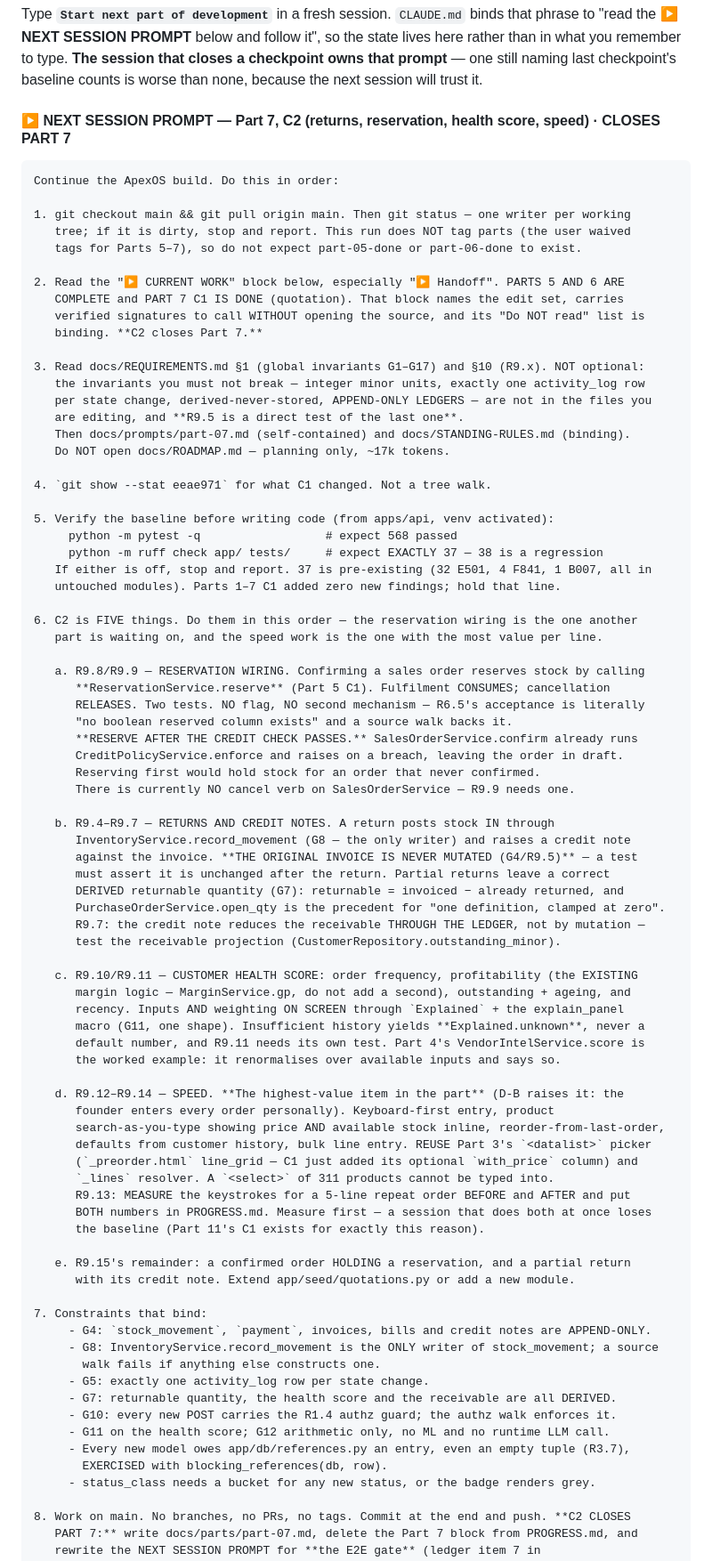
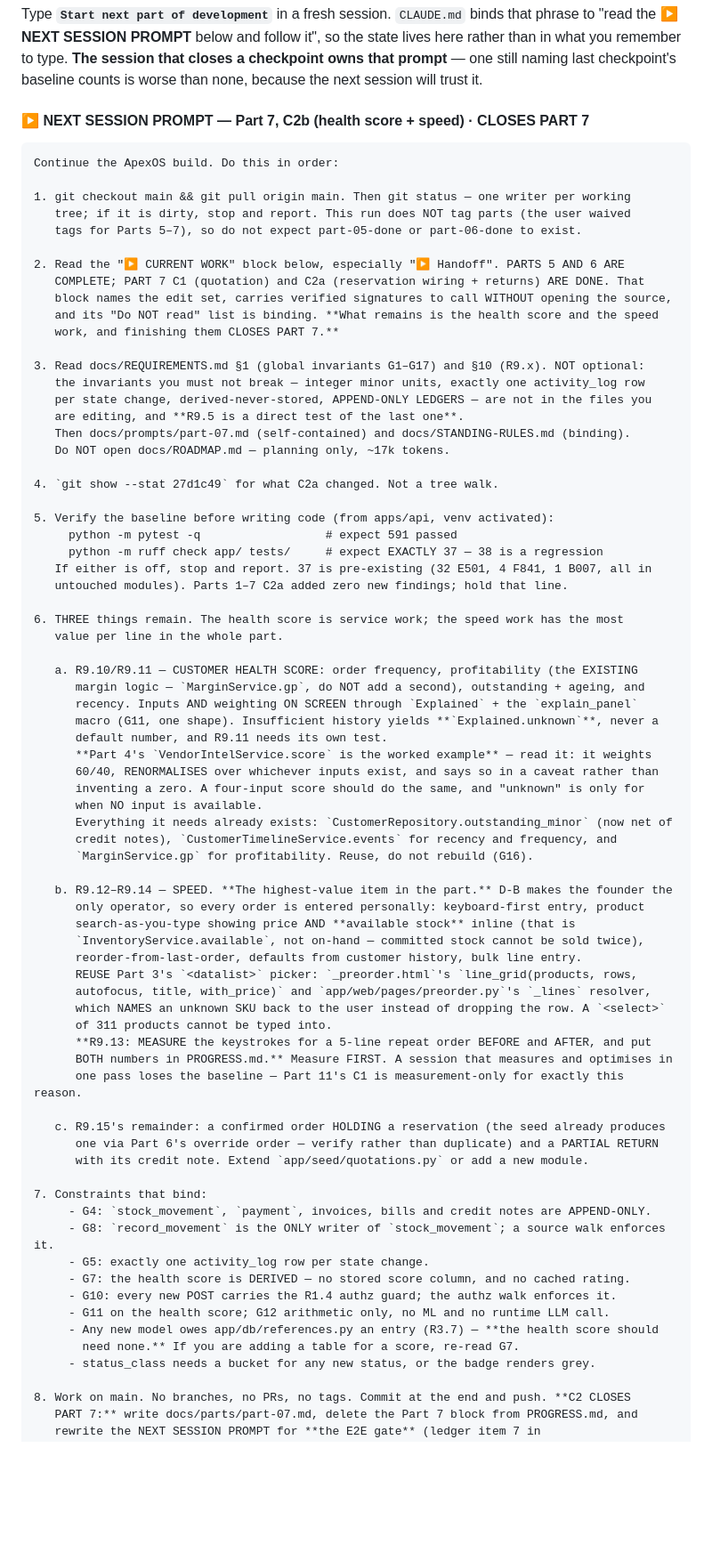
Before and after one commit to 1992tushar/apexos, a Markdown page: PROGRESS.md, the part around one of its changes. Shown at 89% size. Drawn GitHub-style; blank space fills up the shorter version.

````diff
--- a/PROGRESS.md
+++ b/PROGRESS.md
@@ -46,7 +46,7 @@ Type **`Start next part of development`** in a fresh session. `CLAUDE.md` binds
 to type. **The session that closes a checkpoint owns that prompt** — one still naming last checkpoint's
 baseline counts is worse than none, because the next session will trust it.
 
-#### ▶ NEXT SESSION PROMPT — Part 7, C2 (returns, reservation, health score, speed) · CLOSES PART 7
+#### ▶ NEXT SESSION PROMPT — Part 7, C2b (health score + speed) · CLOSES PART 7
 
 ```
 Continue the ApexOS build. Do this in order:
@@ -56,9 +56,10 @@ Continue the ApexOS build. Do this in order:
    tags for Parts 5–7), so do not expect part-05-done or part-06-done to exist.
 
 2. Read the "▶ CURRENT WORK" block below, especially "▶ Handoff". PARTS 5 AND 6 ARE
-   COMPLETE and PART 7 C1 IS DONE (quotation). That block names the edit set, carries
-   verified signatures to call WITHOUT opening the source, and its "Do NOT read" list is
-   binding. **C2 closes Part 7.**
+   COMPLETE; PART 7 C1 (quotation) and C2a (reservation wiring + returns) ARE DONE. That
+   block names the edit set, carries verified signatures to call WITHOUT opening the source,
+   and its "Do NOT read" list is binding. **What remains is the health score and the speed
+   work, and finishing them CLOSES PART 7.**
 
 3. Read docs/REQUIREMENTS.md §1 (global invariants G1–G17) and §10 (R9.x). NOT optional:
    the invariants you must not break — integer minor units, exactly one activity_log row
@@ -67,65 +68,56 @@ Continue the ApexOS build. Do this in order:
    Then docs/prompts/part-07.md (self-contained) and docs/STANDING-RULES.md (binding).
    Do NOT open docs/ROADMAP.md — planning only, ~17k tokens.
 
-4. `git show --stat eeae971` for what C1 changed. Not a tree walk.
+4. `git show --stat 27d1c49` for what C2a changed. Not a tree walk.
 
 5. Verify the baseline before writing code (from apps/api, venv activated):
-     python -m pytest -q                  # expect 568 passed
+     python -m pytest -q                  # expect 591 passed
      python -m ruff check app/ tests/     # expect EXACTLY 37 — 38 is a regression
    If either is off, stop and report. 37 is pre-existing (32 E501, 4 F841, 1 B007, all in
-   untouched modules). Parts 1–7 C1 added zero new findings; hold that line.
+   untouched modules). Parts 1–7 C2a added zero new findings; hold that line.
 
-6. C2 is FIVE things. Do them in this order — the reservation wiring is the one another
-   part is waiting on, and the speed work is the one with the most value per line.
+6. THREE things remain. The health score is service work; the speed work has the most
+   value per line in the whole part.
 
-   a. R9.8/R9.9 — RESERVATION WIRING. Confirming a sales order reserves stock by calling
-      **ReservationService.reserve** (Part 5 C1). Fulfilment CONSUMES; cancellation
-      RELEASES. Two tests. NO flag, NO second mechanism — R6.5's acceptance is literally
-      "no boolean reserved column exists" and a source walk backs it.
-      **RESERVE AFTER THE CREDIT CHECK PASSES.** SalesOrderService.confirm already runs
-      CreditPolicyService.enforce and raises on a breach, leaving the order in draft.
-      Reserving first would hold stock for an order that never confirmed.
-      There is currently NO cancel verb on SalesOrderService — R9.9 needs one.
+   a. R9.10/R9.11 — CUSTOMER HEALTH SCORE: order frequency, profitability (the EXISTING
+      margin logic — `MarginService.gp`, do NOT add a second), outstanding + ageing, and
+      recency. Inputs AND weighting ON SCREEN through `Explained` + the `explain_panel`
+      macro (G11, one shape). Insufficient history yields **`Explained.unknown`**, never a
+      default number, and R9.11 needs its own test.
+      **Part 4's `VendorIntelService.score` is the worked example** — read it: it weights
+      60/40, RENORMALISES over whichever inputs exist, and says so in a caveat rather than
+      inventing a zero. A four-input score should do the same, and "unknown" is only for
+      when NO input is available.
+      Everything it needs already exists: `CustomerRepository.outstanding_minor` (now net of
+      credit notes), `CustomerTimelineService.events` for recency and frequency, and
+      `MarginService.gp` for profitability. Reuse, do not rebuild (G16).
 
-   b. R9.4–R9.7 — RETURNS AND CREDIT NOTES. A return posts stock IN through
-      InventoryService.record_movement (G8 — the only writer) and raises a credit note
-      against the invoice. **THE ORIGINAL INVOICE IS NEVER MUTATED (G4/R9.5)** — a test
-      must assert it is unchanged after the return. Partial returns leave a correct
-      DERIVED returnable quantity (G7): returnable = invoiced − already returned, and
-      PurchaseOrderService.open_qty is the precedent for "one definition, clamped at zero".
-      R9.7: the credit note reduces the receivable THROUGH THE LEDGER, not by mutation —
-      test the receivable projection (CustomerRepository.outstanding_minor).
+   b. R9.12–R9.14 — SPEED. **The highest-value item in the part.** D-B makes the founder the
+      only operator, so every order is entered personally: keyboard-first entry, product
+      search-as-you-type showing price AND **available stock** inline (that is
+      `InventoryService.available`, not on-hand — committed stock cannot be sold twice),
+      reorder-from-last-order, defaults from customer history, bulk line entry.
+      REUSE Part 3's `<datalist>` picker: `_preorder.html`'s `line_grid(products, rows,
+      autofocus, title, with_price)` and `app/web/pages/preorder.py`'s `_lines` resolver,
+      which NAMES an unknown SKU back to the user instead of dropping the row. A `<select>`
+      of 311 products cannot be typed into.
+      **R9.13: MEASURE the keystrokes for a 5-line repeat order BEFORE and AFTER, and put
+      BOTH numbers in PROGRESS.md.** Measure FIRST. A session that measures and optimises in
+      one pass loses the baseline — Part 11's C1 is measurement-only for exactly this reason.
 
-   c. R9.10/R9.11 — CUSTOMER HEALTH SCORE: order frequency, profitability (the EXISTING
-      margin logic — MarginService.gp, do not add a second), outstanding + ageing, and
-      recency. Inputs AND weighting ON SCREEN through `Explained` + the explain_panel
-      macro (G11, one shape). Insufficient history yields **Explained.unknown**, never a
-      default number, and R9.11 needs its own test. Part 4's VendorIntelService.score is
-      the worked example: it renormalises over available inputs and says so.
-
-   d. R9.12–R9.14 — SPEED. **The highest-value item in the part** (D-B raises it: the
-      founder enters every order personally). Keyboard-first entry, product
-      search-as-you-type showing price AND available stock inline, reorder-from-last-order,
-      defaults from customer history, bulk line entry. REUSE Part 3's `<datalist>` picker
-      (`_preorder.html` line_grid — C1 just added its optional `with_price` column) and
-      `_lines` resolver. A `<select>` of 311 products cannot be typed into.
-      R9.13: MEASURE the keystrokes for a 5-line repeat order BEFORE and AFTER and put
-      BOTH numbers in PROGRESS.md. Measure first — a session that does both at once loses
-      the baseline (Part 11's C1 exists for exactly this reason).
-
-   e. R9.15's remainder: a confirmed order HOLDING a reservation, and a partial return
-      with its credit note. Extend app/seed/quotations.py or add a new module.
+   c. R9.15's remainder: a confirmed order HOLDING a reservation (the seed already produces
+      one via Part 6's override order — verify rather than duplicate) and a PARTIAL RETURN
+      with its credit note. Extend `app/seed/quotations.py` or add a new module.
 
 7. Constraints that bind:
      - G4: `stock_movement`, `payment`, invoices, bills and credit notes are APPEND-ONLY.
-     - G8: InventoryService.record_movement is the ONLY writer of stock_movement; a source
-       walk fails if anything else constructs one.
+     - G8: `record_movement` is the ONLY writer of `stock_movement`; a source walk enforces it.
      - G5: exactly one activity_log row per state change.
-     - G7: returnable quantity, the health score and the receivable are all DERIVED.
+     - G7: the health score is DERIVED — no stored score column, and no cached rating.
      - G10: every new POST carries the R1.4 authz guard; the authz walk enforces it.
      - G11 on the health score; G12 arithmetic only, no ML and no runtime LLM call.
-     - Every new model owes app/db/references.py an entry, even an empty tuple (R3.7),
-       EXERCISED with blocking_references(db, row).
+     - Any new model owes app/db/references.py an entry (R3.7) — **the health score should
+       need none.** If you are adding a table for a score, re-read G7.
      - status_class needs a bucket for any new status, or the badge renders grey.
 
 8. Work on main. No branches, no PRs, no tags. Commit at the end and push. **C2 CLOSES
````
Also changed, not shown: other parts of PROGRESS.md (+61 -27 lines), docs/CODEBASE-MAP.md (+19 -0 lines), docs/prompts/parts-05-07-loop.md (+2 -1 lines).
